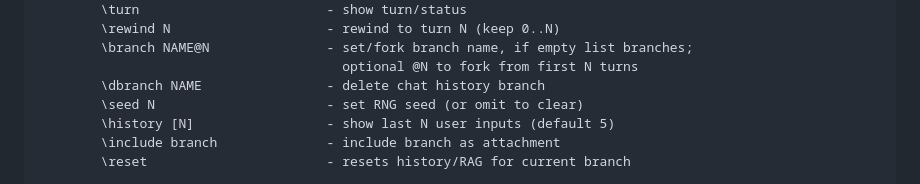
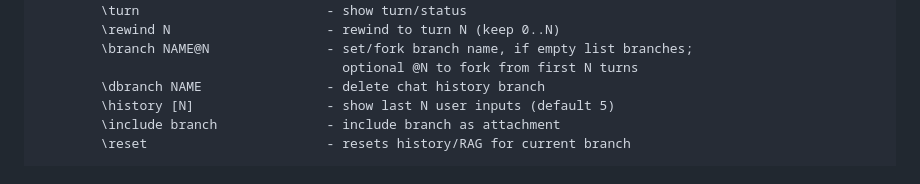
Before and after one commit to milljm/dynamic-rag-chat, a Markdown page: README.md, the part around the change. GitHub-like rendering.

Commit message:
Forgot one thing
Of course I forgot one thing.

```diff
--- a/README.md
+++ b/README.md
@@ -66,7 +66,6 @@ in-command switches you can use:
         \branch NAME@N               - set/fork branch name, if empty list branches;
                                        optional @N to fork from first N turns
         \dbranch NAME                - delete chat history branch
-        \seed N                      - set RNG seed (or omit to clear)
         \history [N]                 - show last N user inputs (default 5)
         \include branch              - include branch as attachment
         \reset                       - resets history/RAG for current branch
```
